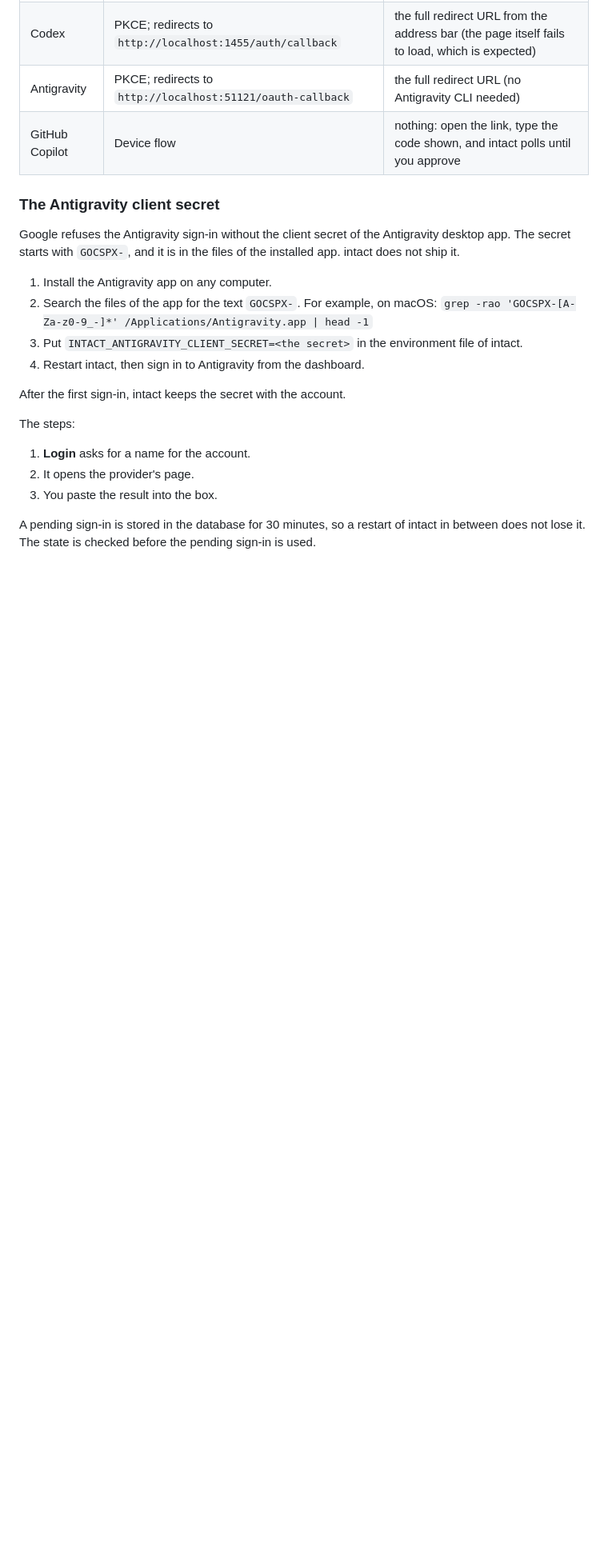
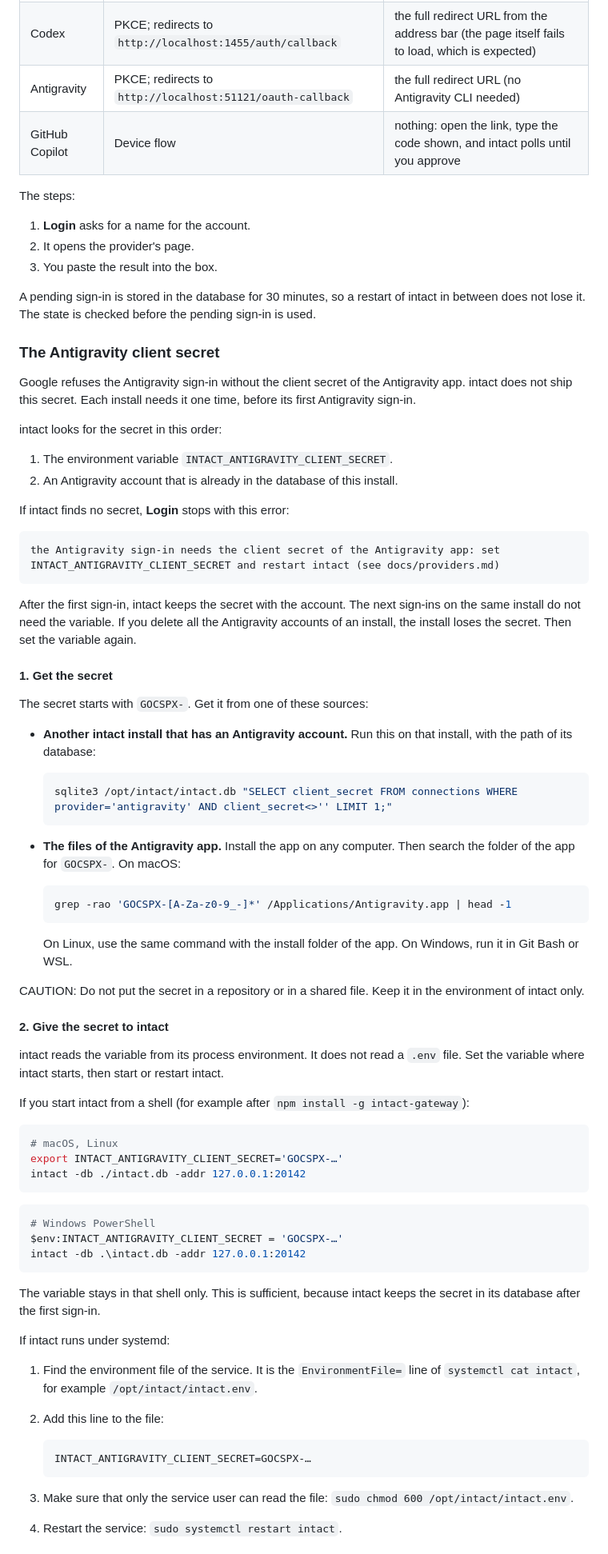
Before and after one commit to louisphamdev/intact, a Markdown page: docs/providers.md, the part around one of its changes. Shown at 80% size. Drawn GitHub-style; blank space fills up the shorter version.

Commit message:
docs: first Antigravity sign-in needs the client secret
Explain where intact looks for the secret, how to get it, and how to set
INTACT_ANTIGRAVITY_CLIENT_SECRET for a shell start and for systemd. Link the
steps from the README quick start and from getting started.

````diff
--- a/docs/providers.md
+++ b/docs/providers.md
@@ -74,20 +74,6 @@ domain. Each flow therefore ends with you pasting what the page gave you.
 | Antigravity | PKCE; redirects to `http://localhost:51121/oauth-callback` | the full redirect URL (no Antigravity CLI needed) |
 | GitHub Copilot | Device flow | nothing: open the link, type the code shown, and intact polls until you approve |
 
-### The Antigravity client secret
-
-Google refuses the Antigravity sign-in without the client secret of the
-Antigravity desktop app. The secret starts with `GOCSPX-`, and it is in the
-files of the installed app. intact does not ship it.
-
-1. Install the Antigravity app on any computer.
-2. Search the files of the app for the text `GOCSPX-`. For example, on macOS:
-   `grep -rao 'GOCSPX-[A-Za-z0-9_-]*' /Applications/Antigravity.app | head -1`
-3. Put `INTACT_ANTIGRAVITY_CLIENT_SECRET=<the secret>` in the environment file of intact.
-4. Restart intact, then sign in to Antigravity from the dashboard.
-
-After the first sign-in, intact keeps the secret with the account.
-
 The steps:
 1. **Login** asks for a name for the account.
 2. It opens the provider's page.
@@ -96,3 +82,86 @@ The steps:
 A pending sign-in is stored in the database for 30 minutes, so a restart of
 intact in between does not lose it. The state is checked before the pending
 sign-in is used.
+
+### The Antigravity client secret
+
+Google refuses the Antigravity sign-in without the client secret of the
+Antigravity app. intact does not ship this secret. Each install needs it one
+time, before its first Antigravity sign-in.
+
+intact looks for the secret in this order:
+
+1. The environment variable `INTACT_ANTIGRAVITY_CLIENT_SECRET`.
+2. An Antigravity account that is already in the database of this install.
+
+If intact finds no secret, **Login** stops with this error:
+
+```text
+the Antigravity sign-in needs the client secret of the Antigravity app: set INTACT_ANTIGRAVITY_CLIENT_SECRET and restart intact (see docs/providers.md)
+```
+
+After the first sign-in, intact keeps the secret with the account. The next
+sign-ins on the same install do not need the variable. If you delete all the
+Antigravity accounts of an install, the install loses the secret. Then set the
+variable again.
+
+#### 1. Get the secret
+
+The secret starts with `GOCSPX-`. Get it from one of these sources:
+
+- **Another intact install that has an Antigravity account.** Run this on that
+  install, with the path of its database:
+
+  ```bash
+  sqlite3 /opt/intact/intact.db "SELECT client_secret FROM connections WHERE provider='antigravity' AND client_secret<>'' LIMIT 1;"
+  ```
+
+- **The files of the Antigravity app.** Install the app on any computer. Then
+  search the folder of the app for `GOCSPX-`. On macOS:
+
+  ```bash
+  grep -rao 'GOCSPX-[A-Za-z0-9_-]*' /Applications/Antigravity.app | head -1
+  ```
+
+  On Linux, use the same command with the install folder of the app. On
+  Windows, run it in Git Bash or WSL.
+
+CAUTION: Do not put the secret in a repository or in a shared file. Keep it
+in the environment of intact only.
+
+#### 2. Give the secret to intact
+
+intact reads the variable from its process environment. It does not read a
+`.env` file. Set the variable where intact starts, then start or restart intact.
+
+If you start intact from a shell (for example after `npm install -g intact-gateway`):
+
+```bash
+# macOS, Linux
+export INTACT_ANTIGRAVITY_CLIENT_SECRET='GOCSPX-…'
+intact -db ./intact.db -addr 127.0.0.1:20142
+```
+
+```powershell
+# Windows PowerShell
+$env:INTACT_ANTIGRAVITY_CLIENT_SECRET = 'GOCSPX-…'
+intact -db .\intact.db -addr 127.0.0.1:20142
+```
+
+The variable stays in that shell only. This is sufficient, because intact keeps
+the secret in its database after the first sign-in.
+
+If intact runs under systemd:
+
+1. Find the environment file of the service. It is the `EnvironmentFile=` line
+   of `systemctl cat intact`, for example `/opt/intact/intact.env`.
+2. Add this line to the file:
+
+   ```ini
+   INTACT_ANTIGRAVITY_CLIENT_SECRET=GOCSPX-…
+   ```
+
+3. Make sure that only the service user can read the file:
+   `sudo chmod 600 /opt/intact/intact.env`.
+4. Restart the service: `sudo systemctl restart intact`.
+
````
Also changed, not shown: other parts of docs/providers.md (+9 -0 lines), README.md (+4 -0 lines), docs/getting-started.md (+3 -0 lines).
